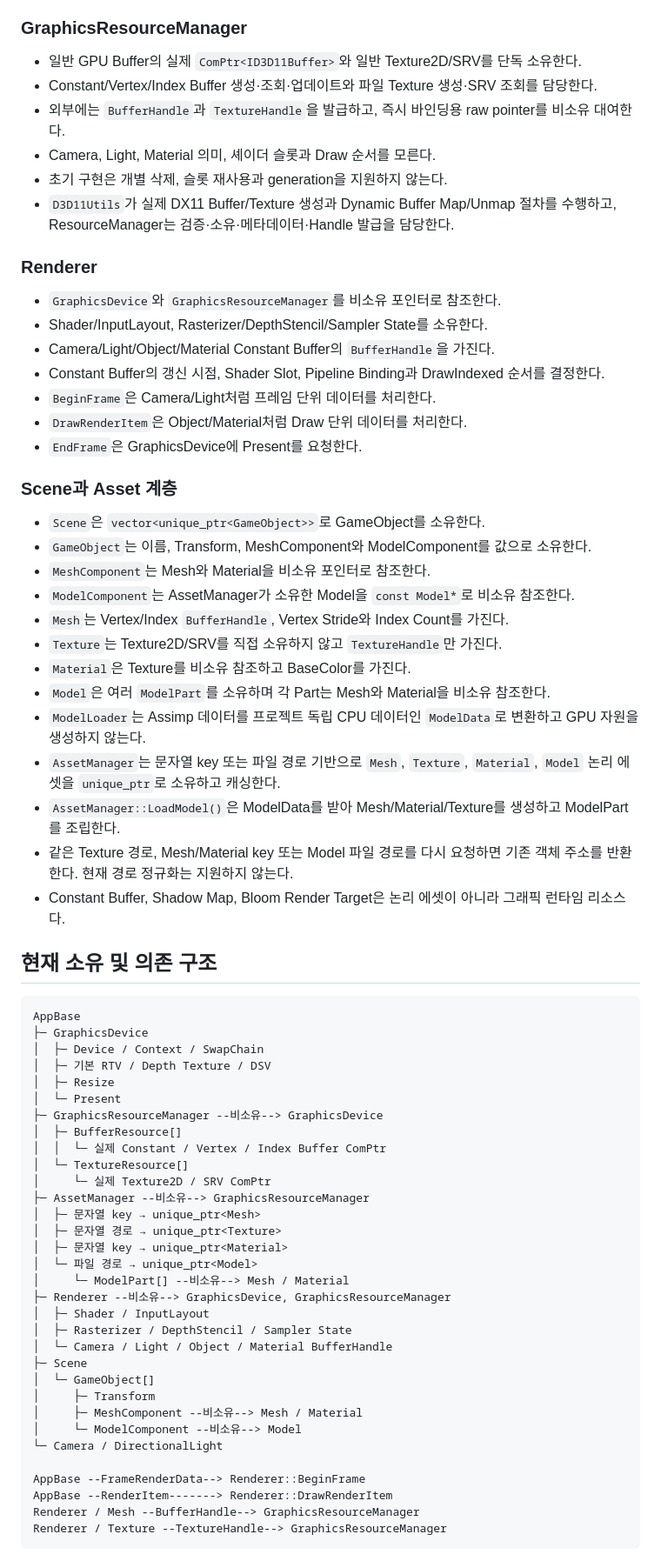
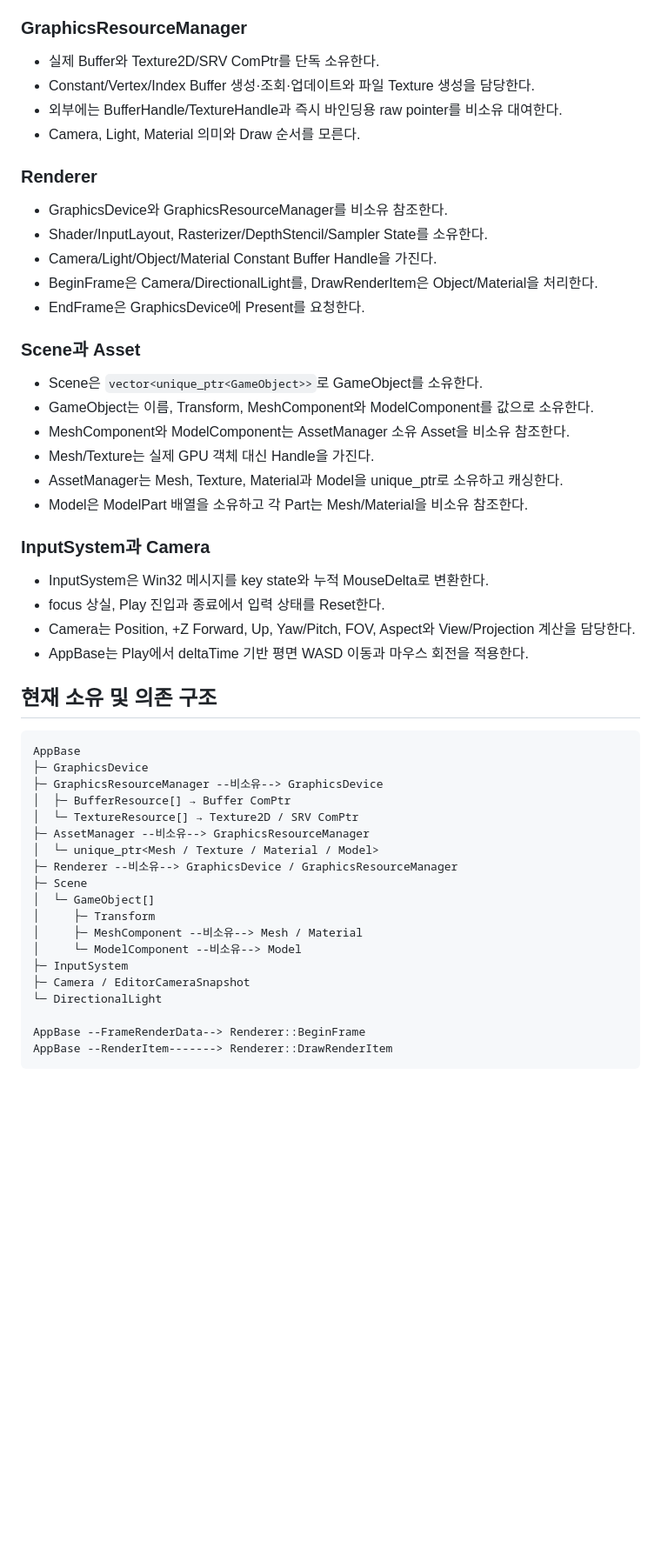
Before and after one commit to Yookpo/MyPF, a Markdown page: AGENTS.md, the part around one of its changes. Shown at 87% size. GitHub-like rendering; blank space fills up the shorter version.

````diff
--- a/AGENTS.md
+++ b/AGENTS.md
@@ -64,73 +62,56 @@ DirectX 11 기반의 1~2분 분량 실시간 사이버펑크 골목 렌더링
 
 ### GraphicsResourceManager
 
-- 일반 GPU Buffer의 실제 `ComPtr<ID3D11Buffer>`와 일반 Texture2D/SRV를 단독 소유한다.
-- Constant/Vertex/Index Buffer 생성·조회·업데이트와 파일 Texture 생성·SRV 조회를 담당한다.
-- 외부에는 `BufferHandle`과 `TextureHandle`을 발급하고, 즉시 바인딩용 raw pointer를 비소유 대여한다.
-- Camera, Light, Material 의미, 셰이더 슬롯과 Draw 순서를 모른다.
-- 초기 구현은 개별 삭제, 슬롯 재사용과 generation을 지원하지 않는다.
-- `D3D11Utils`가 실제 DX11 Buffer/Texture 생성과 Dynamic Buffer Map/Unmap 절차를 수행하고, ResourceManager는 검증·소유·메타데이터·Handle 발급을 담당한다.
+- 실제 Buffer와 Texture2D/SRV ComPtr를 단독 소유한다.
+- Constant/Vertex/Index Buffer 생성·조회·업데이트와 파일 Texture 생성을 담당한다.
+- 외부에는 BufferHandle/TextureHandle과 즉시 바인딩용 raw pointer를 비소유 대여한다.
+- Camera, Light, Material 의미와 Draw 순서를 모른다.
 
 ### Renderer
 
-- `GraphicsDevice`와 `GraphicsResourceManager`를 비소유 포인터로 참조한다.
+- GraphicsDevice와 GraphicsResourceManager를 비소유 참조한다.
 - Shader/InputLayout, Rasterizer/DepthStencil/Sampler State를 소유한다.
-- Camera/Light/Object/Material Constant Buffer의 `BufferHandle`을 가진다.
-- Constant Buffer의 갱신 시점, Shader Slot, Pipeline Binding과 DrawIndexed 순서를 결정한다.
-- `BeginFrame`은 Camera/Light처럼 프레임 단위 데이터를 처리한다.
-- `DrawRenderItem`은 Object/Material처럼 Draw 단위 데이터를 처리한다.
-- `EndFrame`은 GraphicsDevice에 Present를 요청한다.
+- Camera/Light/Object/Material Constant Buffer Handle을 가진다.
+- BeginFrame은 Camera/DirectionalLight를, DrawRenderItem은 Object/Material을 처리한다.
+- EndFrame은 GraphicsDevice에 Present를 요청한다.
 
-### Scene과 Asset 계층
+### Scene과 Asset
 
-- `Scene`은 `vector<unique_ptr<GameObject>>`로 GameObject를 소유한다.
-- `GameObject`는 이름, Transform, MeshComponent와 ModelComponent를 값으로 소유한다.
-- `MeshComponent`는 Mesh와 Material을 비소유 포인터로 참조한다.
-- `ModelComponent`는 AssetManager가 소유한 Model을 `const Model*`로 비소유 참조한다.
-- `Mesh`는 Vertex/Index `BufferHandle`, Vertex Stride와 Index Count를 가진다.
-- `Texture`는 Texture2D/SRV를 직접 소유하지 않고 `TextureHandle`만 가진다.
-- `Material`은 Texture를 비소유 참조하고 BaseColor를 가진다.
-- `Model`은 여러 `ModelPart`를 소유하며 각 Part는 Mesh와 Material을 비소유 참조한다.
-- `ModelLoader`는 Assimp 데이터를 프로젝트 독립 CPU 데이터인 `ModelData`로 변환하고 GPU 자원을 생성하지 않는다.
-- `AssetManager`는 문자열 key 또는 파일 경로 기반으로 `Mesh`, `Texture`, `Material`, `Model` 논리 에셋을 `unique_ptr`로 소유하고 캐싱한다.
-- `AssetManager::LoadModel()`은 ModelData를 받아 Mesh/Material/Texture를 생성하고 ModelPart를 조립한다.
-- 같은 Texture 경로, Mesh/Material key 또는 Model 파일 경로를 다시 요청하면 기존 객체 주소를 반환한다. 현재 경로 정규화는 지원하지 않는다.
-- Constant Buffer, Shadow Map, Bloom Render Target은 논리 에셋이 아니라 그래픽 런타임 리소스다.
+- Scene은 `vector<unique_ptr<GameObject>>`로 GameObject를 소유한다.
+- GameObject는 이름, Transform, MeshComponent와 ModelComponent를 값으로 소유한다.
+- MeshComponent와 ModelComponent는 AssetManager 소유 Asset을 비소유 참조한다.
+- Mesh/Texture는 실제 GPU 객체 대신 Handle을 가진다.
+- AssetManager는 Mesh, Texture, Material과 Model을 unique_ptr로 소유하고 캐싱한다.
+- Model은 ModelPart 배열을 소유하고 각 Part는 Mesh/Material을 비소유 참조한다.
+
+### InputSystem과 Camera
+
+- InputSystem은 Win32 메시지를 key state와 누적 MouseDelta로 변환한다.
+- focus 상실, Play 진입과 종료에서 입력 상태를 Reset한다.
+- Camera는 Position, +Z Forward, Up, Yaw/Pitch, FOV, Aspect와 View/Projection 계산을 담당한다.
+- AppBase는 Play에서 deltaTime 기반 평면 WASD 이동과 마우스 회전을 적용한다.
 
 ## 현재 소유 및 의존 구조
 
 ```text
 AppBase
 ├─ GraphicsDevice
-│  ├─ Device / Context / SwapChain
-│  ├─ 기본 RTV / Depth Texture / DSV
-│  ├─ Resize
-│  └─ Present
 ├─ GraphicsResourceManager --비소유--> GraphicsDevice
-│  ├─ BufferResource[]
-│  │  └─ 실제 Constant / Vertex / Index Buffer ComPtr
-│  └─ TextureResource[]
-│     └─ 실제 Texture2D / SRV ComPtr
+│  ├─ BufferResource[] → Buffer ComPtr
+│  └─ TextureResource[] → Texture2D / SRV ComPtr
 ├─ AssetManager --비소유--> GraphicsResourceManager
-│  ├─ 문자열 key → unique_ptr<Mesh>
-│  ├─ 문자열 경로 → unique_ptr<Texture>
-│  ├─ 문자열 key → unique_ptr<Material>
-│  └─ 파일 경로 → unique_ptr<Model>
-│     └─ ModelPart[] --비소유--> Mesh / Material
-├─ Renderer --비소유--> GraphicsDevice, GraphicsResourceManager
-│  ├─ Shader / InputLayout
-│  ├─ Rasterizer / DepthStencil / Sampler State
-│  └─ Camera / Light / Object / Material BufferHandle
+│  └─ unique_ptr<Mesh / Texture / Material / Model>
+├─ Renderer --비소유--> GraphicsDevice / GraphicsResourceManager
 ├─ Scene
 │  └─ GameObject[]
 │     ├─ Transform
 │     ├─ MeshComponent --비소유--> Mesh / Material
 │     └─ ModelComponent --비소유--> Model
-└─ Camera / DirectionalLight
+├─ InputSystem
+├─ Camera / EditorCameraSnapshot
+└─ DirectionalLight
 
 AppBase --FrameRenderData--> Renderer::BeginFrame
 AppBase --RenderItem-------> Renderer::DrawRenderItem
-Renderer / Mesh --BufferHandle--> GraphicsResourceManager
-Renderer / Texture --TextureHandle--> GraphicsResourceManager
 ```
 
````
Also changed, not shown: other parts of AGENTS.md (+132 -140 lines), MyPF/docs/CODEX_HANDOFF.md (+181 -173 lines).
